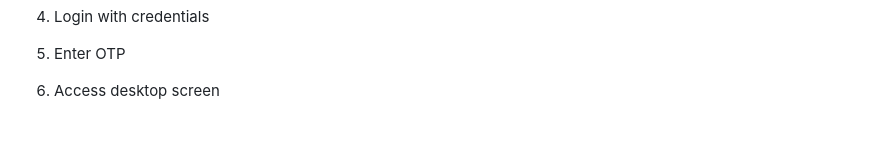
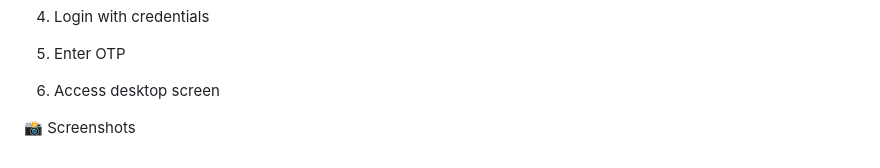
Before and after one commit to akashreddy-ops/Secure_Authentication_0S_Project, a Markdown page: README.md, the part around the change. GitHub-like rendering; blank space fills up the shorter version.

```diff
--- a/README.md
+++ b/README.md
@@ -235,3 +235,5 @@ setInterval(updateClock, 1000);
 5. Enter OTP
 
 6. Access desktop screen
+
+📸 Screenshots
```
